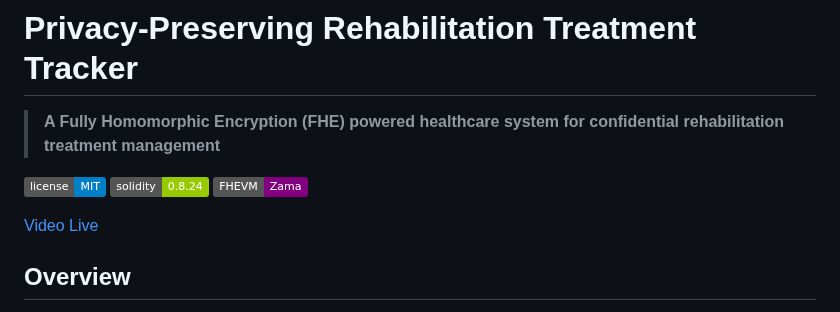
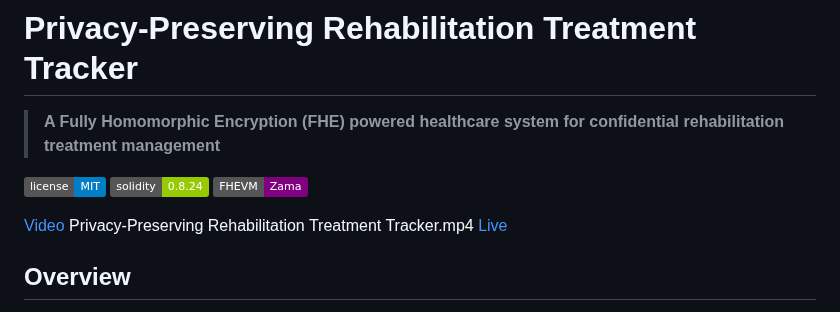
Before and after one commit to JerrySauer/Privacy-Preserving-Rehabilitation-Treatment-Tracker, a Markdown page: README.md, the part around the change. Drawn GitHub-style; badges without logos.

```diff
--- a/README.md
+++ b/README.md
@@ -6,7 +6,7 @@
 ![Solidity](https://img.shields.io/badge/solidity-0.8.24-green.svg)
 ![FHEVM](https://img.shields.io/badge/FHEVM-Zama-purple.svg)
 
-[Video](https://streamable.com/f2thb4)
+[Video](https://streamable.com/f2thb4) Privacy-Preserving Rehabilitation Treatment Tracker.mp4
 [Live](https://privacy-preserving-rehabilitation-t.vercel.app/)
 
 ## Overview
```
